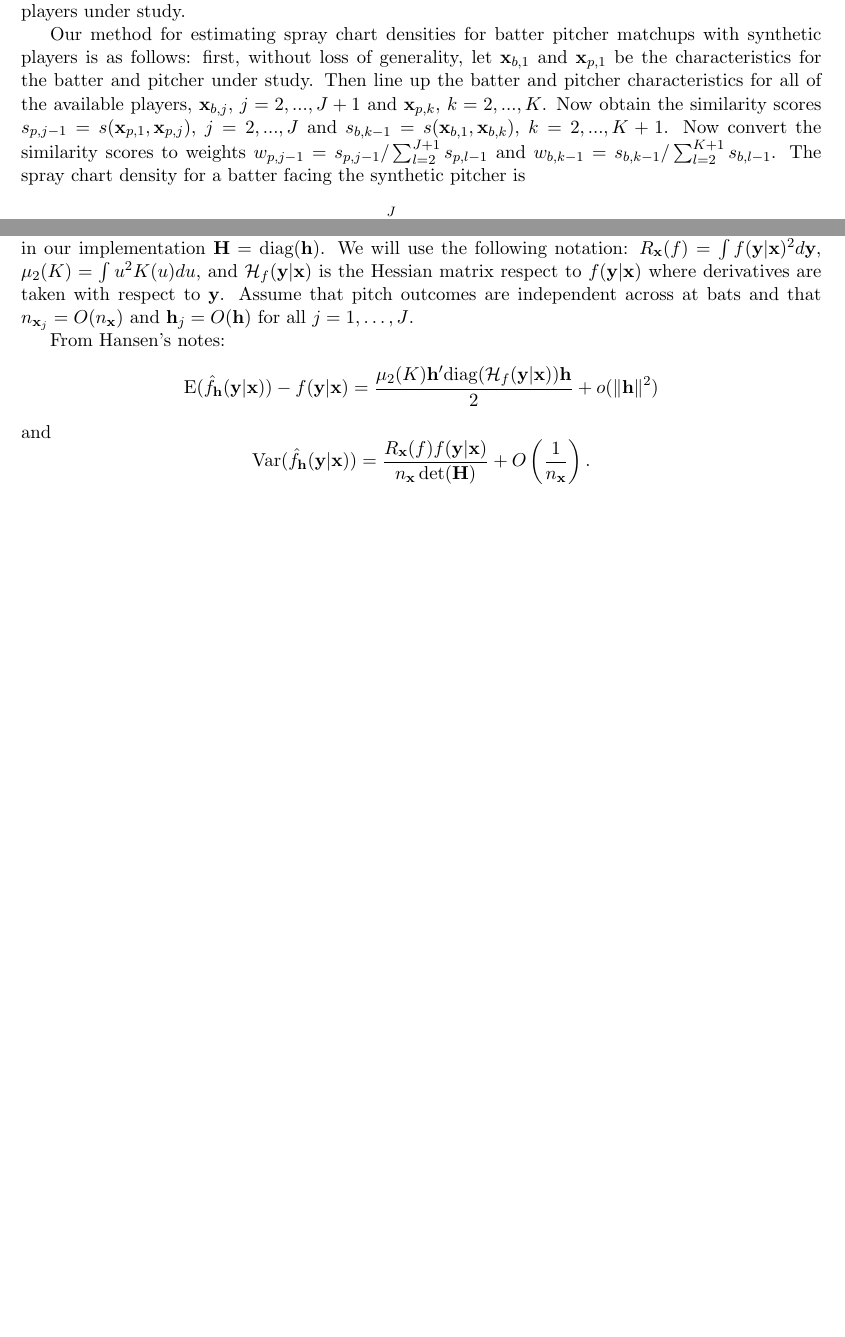
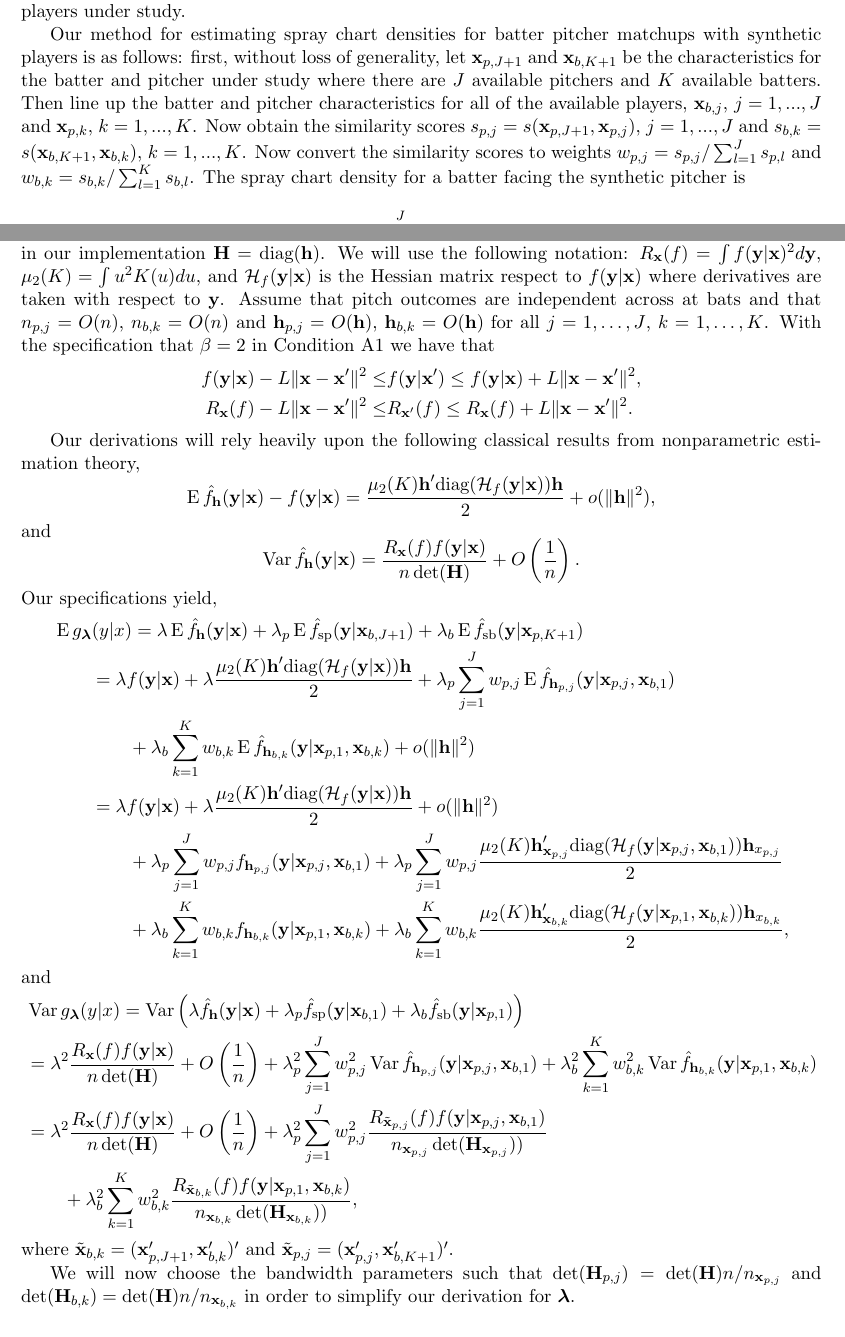
Before and after one commit to DEck13/baseball_research, a LaTeX paper (spraydists/spray.tex): two parts of pages 3 and 5 of 6, joined at a grey line, cut so that both start at the same text, the shorter picture padded with empty space. Compiled offline with pdfLaTeX.

Commit message:
fixed notation

```diff
--- a/spraydists/spray.tex
+++ b/spraydists/spray.tex
@@ -149,6 +149,5 @@ $
 and $\V_p$ is a weight matrix that is chosen to scale the pitch characteristics and give preference to pitch characteristics that have higher influence on the spray chart distribution under study. Similarity scores for batters are defined in the same way. Implicit in this construction is the assumption that the underlying pitcher and batter characteristics that we collect represents the true talent of the players under study.
 
 
-Our method for estimating spray chart densities for batter pitcher matchups with synthetic players is as follows: first, without loss of generality, let $\x_{b,1}$ and $\x_{p,1}$ be  the characteristics for the batter and pitcher under study. Then line up the batter and pitcher characteristics for all of the available players, $\x_{b,j}$, $j = 2,...,J+1$ and $\x_{p,k}$, $k = 2,...,K$. Now obtain the similarity scores $s_{p,j-1} = s(\x_{p,1},\x_{p,j})$, $j = 2,...,J$ and $s_{b,k-1} = s(\x_{b,1},\x_{b,k})$, $k = 2,...,K+1$. Now convert the similarity scores to weights
-$w_{p,j-1} = s_{p,j-1} / \sum_{l=2}^{J+1}s_{p,l-1}$ and $w_{b,k-1} = s_{b,k-1} / \sum_{l=2}^{K+1}s_{b,l-1}$. The spray chart density for a batter facing the synthetic pitcher is
+Our method for estimating spray chart densities for batter pitcher matchups with synthetic players is as follows: first, without loss of generality, let $\x_{p,J+1}$ and $\x_{b,K+1}$ be the characteristics for the batter and pitcher under study where there are $J$ available pitchers and $K$ available batters. Then line up the batter and pitcher characteristics for all of the available players, $\x_{b,j}$, $j = 1,...,J$ and $\x_{p,k}$, $k = 1,...,K$. Now obtain the similarity scores $s_{p,j} = s(\x_{p,J+1},\x_{p,j})$, $j = 1,...,J$ and $s_{b,k} = s(\x_{b,K+1},\x_{b,k})$, $k = 1,...,K$. Now convert the similarity scores to weights $w_{p,j} = s_{p,j} / \sum_{l=1}^{J}s_{p,l}$ and $w_{b,k} = s_{b,k} / \sum_{l=1}^{K}s_{b,l}$. The spray chart density for a batter facing the synthetic pitcher is
 \begin{equation} \label{synth-pitch}
@@ -220,7 +219,11 @@ We will assume the following regularity conditions for our spray chart distribut
 \end{itemize}
 
 Condition A2 holds for the multivariate Gaussian kernel function that we use in our implementation.
-We will let $\Hbf$ be a matrix of bandwidth parameters that has diagonal elements $\h$, in our implementation $\Hbf = \text{diag}(\h)$. We will use the following notation: $R_{\x}(f) = \int f(\y|\x)^2 d\y$, $\mu_2(K) = \int u^2K(u)du$, and $\Hcal_f(\y|\x)$ is the Hessian matrix respect to $f(\y|\x)$ where derivatives are taken with respect to $\y$. Assume that pitch outcomes are independent across at bats and that $n_{\x_j} = O(n_\x)$ and $\h_j = O(\h)$ for all $j = 1,\ldots,J$.
+We will let $\Hbf$ be a matrix of bandwidth parameters that has diagonal elements $\h$, in our implementation $\Hbf = \text{diag}(\h)$. We will use the following notation: $R_{\x}(f) = \int f(\y|\x)^2 d\y$, $\mu_2(K) = \int u^2K(u)du$, and $\Hcal_f(\y|\x)$ is the Hessian matrix respect to $f(\y|\x)$ where derivatives are taken with respect to $\y$. Assume that pitch outcomes are independent across at bats and that $n_{p,j} = O(n)$, $n_{b,k} = O(n)$ and $\h_{p,j} = O(\h)$, $\h_{b,k} = O(\h)$ for all $j = 1, \ldots, J$, $k = 1, \ldots, K$. With the specification that $\beta = 2$ in Condition A1 we have that
+ \begin{align*}
+   f(\y|\x) - L\|\x-\x'\|^2 \leq &f(\y|\x') \leq f(\y|\x) + L\|\x-\x'\|^2, \\
+   R_\x(f) - L\|\x-\x'\|^2 \leq &R_{\x'}(f) \leq R_\x(f) + L\|\x-\x'\|^2.
+ \end{align*}
 %Properties to verify
 %$$
 %  \E(\hat f_\h(\y|\x)) - f(\y|\x) \approx \frac{\mu_2(K)\h'\Hcal_f(\y|\x)\h}{2}
@@ -231,18 +234,54 @@ We will let $\Hbf$ be a matrix of bandwidth parameters that has diagonal element
 %$$
 
 % https://www.ssc.wisc.edu/~bhansen/718/NonParametrics1.pdf
-From Hansen's notes:
+%From Hansen's notes:
+Our derivations will rely heavily upon the following classical results from nonparametric estimation theory,
 $$
-  \E(\hat f_\h(\y|\x)) - f(\y|\x) = \frac{\mu_2(K)\h'\text{diag}(\Hcal_f(\y|\x))\h}{2}
-    + o(\|\h\|^2)
+  \E \hat f_\h(\y|\x) - f(\y|\x) = \frac{\mu_2(K)\h'\text{diag}(\Hcal_f(\y|\x))\h}{2}
+    + o(\|\h\|^2),
 $$
 and
 $$
- \Var(\hat f_\h(\y|\x)) = \frac{R_{\x}(f)f(\y|\x)}{n_\x\det(\Hbf)} + O\left(\frac{1}{n_\x}\right).
+ \Var \hat f_\h(\y|\x) = \frac{R_{\x}(f)f(\y|\x)}{n\det(\Hbf)} + O\left(\frac{1}{n}\right).
 $$
+Our specifications yield,
+\begin{align*}
+  &\E g_{\lambdabf}(y|x) = \lambda \E \hat f_\h(\y|\x)
+    + \lambda_p \E \hat f_{\text{sp}}(\y|\x_{b,J+1})
+    + \lambda_b \E \hat f_{\text{sb}}(\y|\x_{p,K+1}) \\
+  &\qquad= \lambda f(\y|\x) +  \lambda \frac{\mu_2(K)\h'\text{diag}(\Hcal_f(\y|\x))\h}{2}
+    + \lambda_p \sum_{j=1}^J w_{p,j} \E \hat f_{\h_{p,j}}(\y|\x_{p,j},\x_{b,1}) \\
+    &\qquad\qquad+ \lambda_b \sum_{k=1}^K w_{b,k} \E \hat f_{\h_{b,k}}(\y|\x_{p,1},\x_{b,k})
+    + o(\|\h\|^2) \\
+  &\qquad= \lambda f(\y|\x) +  \lambda \frac{\mu_2(K)\h'\text{diag}(\Hcal_f(\y|\x))\h}{2}
+  + o(\|\h\|^2) \\
+    &\qquad\qquad+ \lambda_p \sum_{j=1}^J w_{p,j} f_{\h_{p,j}}(\y|\x_{p,j},\x_{b,1})
+      + \lambda_p\sum_{j=1}^Jw_{p,j}
+      \frac{\mu_2(K)\h_{\x_{p,j}}'\text{diag}(\Hcal_f(\y|\x_{p,j},\x_{b,1}))\h_{x_{p,j}}}{2} \\
+    &\qquad\qquad+ \lambda_b \sum_{k=1}^K w_{b,k} f_{\h_{b,k}}(\y|\x_{p,1},\x_{b,k})
+      + \lambda_b\sum_{k=1}^K w_{b,k}
+      \frac{\mu_2(K)\h_{\x_{b,k}}'\text{diag}(\Hcal_f(\y|\x_{p,1},\x_{b,k}))\h_{x_{b,k}}}{2},
+\end{align*}
+and
+\begin{align*}
+  &\Var g_{\lambdabf}(y|x) = \Var\left(\lambda \hat f_\h(\y|\x)
+    + \lambda_p \hat f_{\text{sp}}(\y|\x_{b,1})
+    + \lambda_b \hat f_{\text{sb}}(\y|\x_{p,1})\right) \\
+  &= \lambda^2 \frac{R_{\x}(f)f(\y|\x)}{n\det(\Hbf)} + O\left(\frac{1}{n}\right)
+    + \lambda_p^2 \sum_{j=1}^J w_{p,j}^2 \Var \hat f_{\h_{p,j}}(\y|\x_{p,j},\x_{b,1})
+    + \lambda_b^2 \sum_{k=1}^K w_{b,k}^2 \Var \hat f_{\h_{b,k}}(\y|\x_{p,1},\x_{b,k}) \\
+  &= \lambda^2 \frac{R_{\x}(f)f(\y|\x)}{n\det(\Hbf)} + O\left(\frac{1}{n}\right)
+    + \lambda_p^2 \sum_{j=1}^J w_{p,j}^2
+      \frac{R_{\tilde \x_{p,j}}(f)f(\y|\x_{p,j},\x_{b,1})}{n_{\x_{p,j}}\det(\Hbf_{\x_{p,j}}))} \\
+    &\qquad+ \lambda_b^2 \sum_{k=1}^K w_{b,k}^2
+      \frac{R_{\tilde\x_{b,k}}(f)f(\y|\x_{p,1},\x_{b,k})}{n_{\x_{b,k}}\det(\Hbf_{\x_{b,k}}))},
+\end{align*}
+where $\tilde \x_{b,k} = (\x_{p,J+1}',\x_{b,k}')'$ and $\tilde \x_{p,j} = (\x_{p,j}',\x_{b,K+1}')'$.
 
 
 
+
+We will now choose the bandwidth parameters such that $\det(\Hbf_{p,j}) = \det(\Hbf)n/n_{\x_{p,j}}$ and $\det(\Hbf_{b,k}) = \det(\Hbf)n/n_{\x_{b,k}}$ in order to simplify our derivation for $\lambdabf$.
 
 
 \bibliographystyle{plainnat}
```
Also changed, not shown: spraydists/spray.pdf, spraydists/spray.tex (28 more changed lines).
